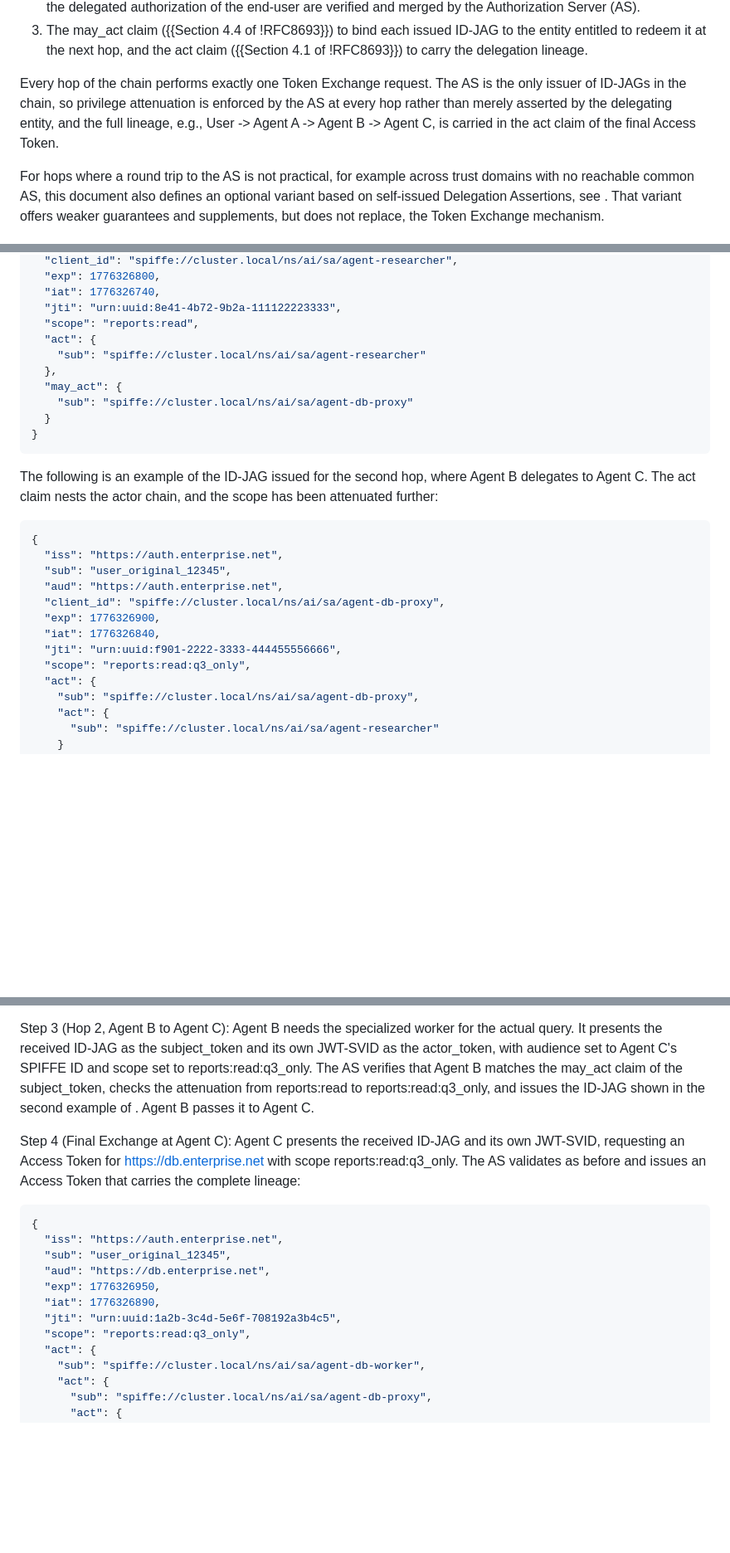
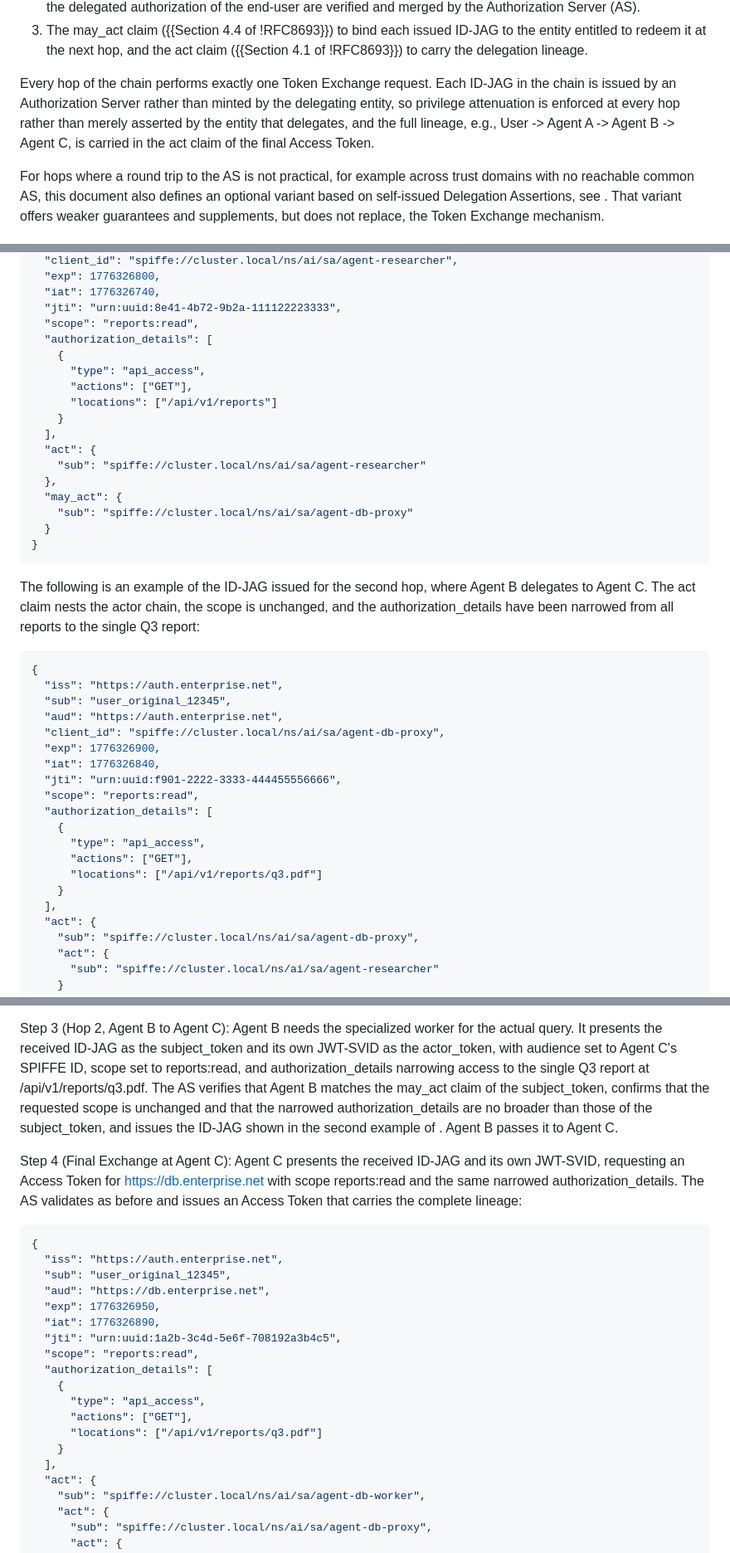
Before and after one commit to maxpassion/delegation-chaining-for-id-jag, a Markdown page: draft-liu-parecki-oauth-delegation-chaining-00.md, 3 parts joined by grey strips. Shown at 83% size. Rendered like a GitHub page; blank space fills up the shorter version.

```diff
--- a/draft-liu-parecki-oauth-delegation-chaining-00.md
+++ b/draft-liu-parecki-oauth-delegation-chaining-00.md
@@ -136,11 +136,11 @@ mechanism combines:
    delegation lineage.
 
 Every hop of the chain performs exactly one Token Exchange request.
-The AS is the only issuer of ID-JAGs in the chain, so privilege
-attenuation is enforced by the AS at every hop rather than merely
-asserted by the delegating entity, and the full lineage, e.g., User ->
-Agent A -> Agent B -> Agent C, is carried in the act claim of the
-final Access Token.
+Each ID-JAG in the chain is issued by an Authorization Server rather
+than minted by the delegating entity, so privilege attenuation is
+enforced at every hop rather than merely asserted by the entity that
+delegates, and the full lineage, e.g., User -> Agent A -> Agent B ->
+Agent C, is carried in the act claim of the final Access Token.
 
 For hops where a round trip to the AS is not practical, for example
 across trust domains with no reachable common AS, this document also
@@ -381,6 +397,13 @@ where Agent A delegates to Agent B:
   "iat": 1776326740,
   "jti": "urn:uuid:8e41-4b72-9b2a-111122223333",
   "scope": "reports:read",
+  "authorization_details": [
+    {
+      "type": "api_access",
+      "actions": ["GET"],
+      "locations": ["/api/v1/reports"]
+    }
+  ],
   "act": {
     "sub": "spiffe://cluster.local/ns/ai/sa/agent-researcher"
   },
@@ -392,7 +415,8 @@ where Agent A delegates to Agent B:
 
 The following is an example of the ID-JAG issued for the second hop,
 where Agent B delegates to Agent C. The act claim nests the actor
-chain, and the scope has been attenuated further:
+chain, the scope is unchanged, and the authorization_details have
+been narrowed from all reports to the single Q3 report:
 
 ~~~ json
 {
@@ -403,7 +427,14 @@ chain, and the scope has been attenuated further:
   "exp": 1776326900,
   "iat": 1776326840,
   "jti": "urn:uuid:f901-2222-3333-444455556666",
-  "scope": "reports:read:q3_only",
+  "scope": "reports:read",
+  "authorization_details": [
+    {
+      "type": "api_access",
+      "actions": ["GET"],
+      "locations": ["/api/v1/reports/q3.pdf"]
+    }
+  ],
   "act": {
     "sub": "spiffe://cluster.local/ns/ai/sa/agent-db-proxy",
     "act": {
@@ -667,17 +742,20 @@ A2A transport.
 Step 3 (Hop 2, Agent B to Agent C): Agent B needs the specialized
 worker for the actual query. It presents the received ID-JAG as the
 subject_token and its own JWT-SVID as the actor_token, with audience
-set to Agent C's SPIFFE ID and scope set to reports:read:q3_only.
-The AS verifies that Agent B matches the may_act claim of the
-subject_token, checks the attenuation from reports:read to
-reports:read:q3_only, and issues the ID-JAG shown in the second
-example of [](#issued-id-jag). Agent B passes it to Agent C.
+set to Agent C's SPIFFE ID, scope set to reports:read, and
+authorization_details narrowing access to the single Q3 report at
+/api/v1/reports/q3.pdf. The AS verifies that Agent B matches the
+may_act claim of the subject_token, confirms that the requested scope
+is unchanged and that the narrowed authorization_details are no
+broader than those of the subject_token, and issues the ID-JAG shown
+in the second example of [](#issued-id-jag). Agent B passes it to
+Agent C.
 
 Step 4 (Final Exchange at Agent C): Agent C presents the received
 ID-JAG and its own JWT-SVID, requesting an Access Token for
-https://db.enterprise.net with scope reports:read:q3_only. The AS
-validates as before and issues an Access Token that carries the
-complete lineage:
+https://db.enterprise.net with scope reports:read and the same
+narrowed authorization_details. The AS validates as before and issues
+an Access Token that carries the complete lineage:
 
 ~~~ json
 {
@@ -687,7 +765,14 @@ complete lineage:
   "exp": 1776326950,
   "iat": 1776326890,
   "jti": "urn:uuid:1a2b-3c4d-5e6f-708192a3b4c5",
-  "scope": "reports:read:q3_only",
+  "scope": "reports:read",
+  "authorization_details": [
+    {
+      "type": "api_access",
+      "actions": ["GET"],
+      "locations": ["/api/v1/reports/q3.pdf"]
+    }
+  ],
   "act": {
     "sub": "spiffe://cluster.local/ns/ai/sa/agent-db-worker",
     "act": {
```
Also changed, not shown: other parts of draft-liu-parecki-oauth-delegation-chaining-00.md (+100 -40 lines).
